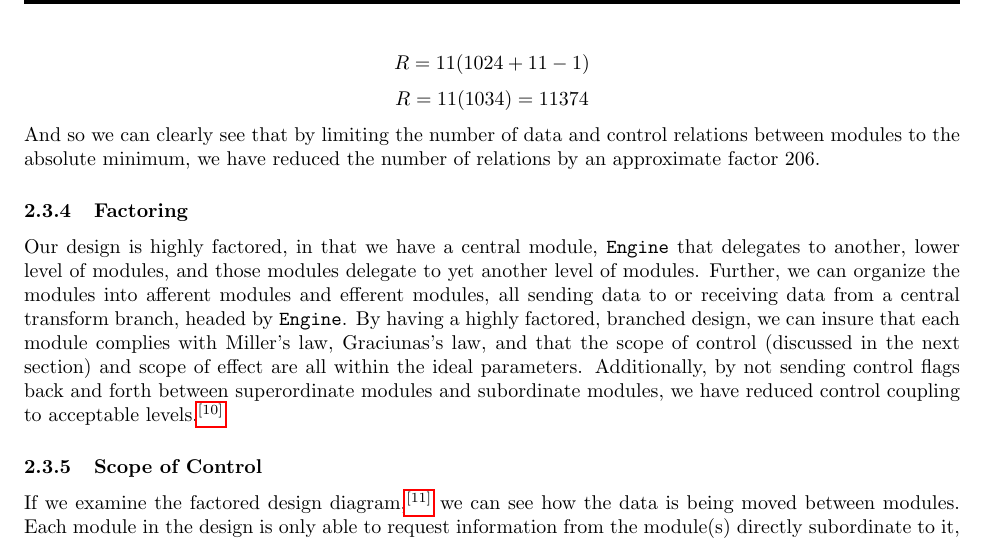
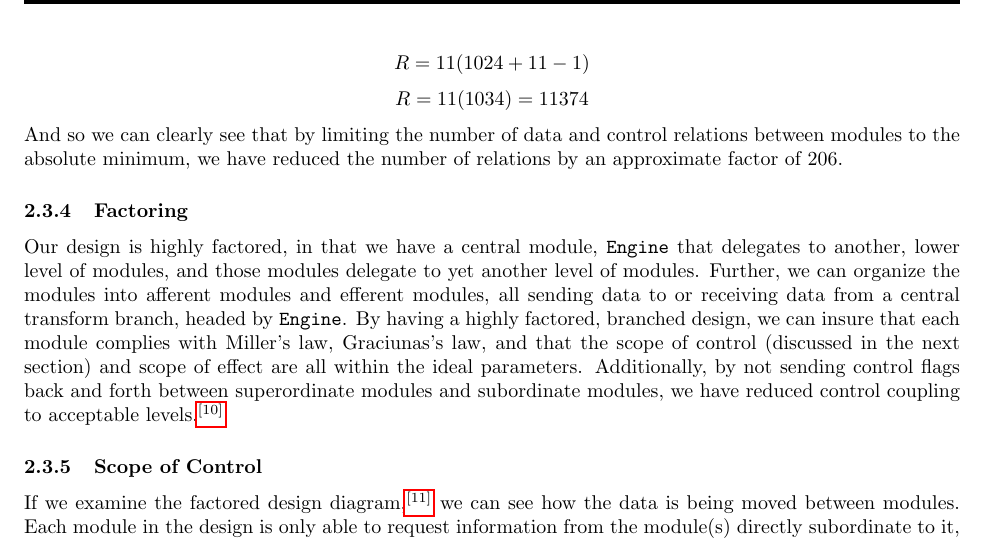
Before and after one commit to MemoryDealer/TeamUSA, a LaTeX document (Design Documentation/Software Design Document.tex): part of page 7 of 12, cut so that both start at the same text. Compiled offline with pdfLaTeX.

Commit message:
Proofreading corrections.

```diff
--- a/Design Documentation/Software Design Document.tex
+++ b/Design Documentation/Software Design Document.tex
@@ -101,7 +101,7 @@
 			$$R = 11(2^{11-1} + 11 - 1)$$
 			$$R = 11(1024 + 11 - 1)$$
 			$$R = 11(1034) = 11374$$
-			And so we can clearly see that by limiting the number of data and control relations between modules to the absolute minimum, we have reduced the number of relations by an approximate factor $206$.
+			And so we can clearly see that by limiting the number of data and control relations between modules to the absolute minimum, we have reduced the number of relations by an approximate factor of $206$.
 		\subsubsection{Factoring}
 			Our design is highly factored, in that we have a central module, \texttt{Engine} that delegates to another, lower level of modules, and those modules delegate to yet another level of modules. Further, we can organize the modules into afferent modules and efferent modules, all sending data to or receiving data from a central transform branch, headed by \texttt{Engine}. By having a highly factored, branched design, we can insure that each module complies with Miller's law, Graciunas's law, and that the scope of control (discussed in the next section) and scope of effect are all within the ideal parameters. Additionally, by not sending control flags back and forth between superordinate modules and subordinate modules, we have reduced control coupling to acceptable levels.\footnote{See Appendix A, Section 5.2, Subsection 5.2.2 for the appropriate diagram.}
 		\subsubsection{Scope of Control}
```
Also changed, not shown: Design Documentation/Software Design Document.pdf.
